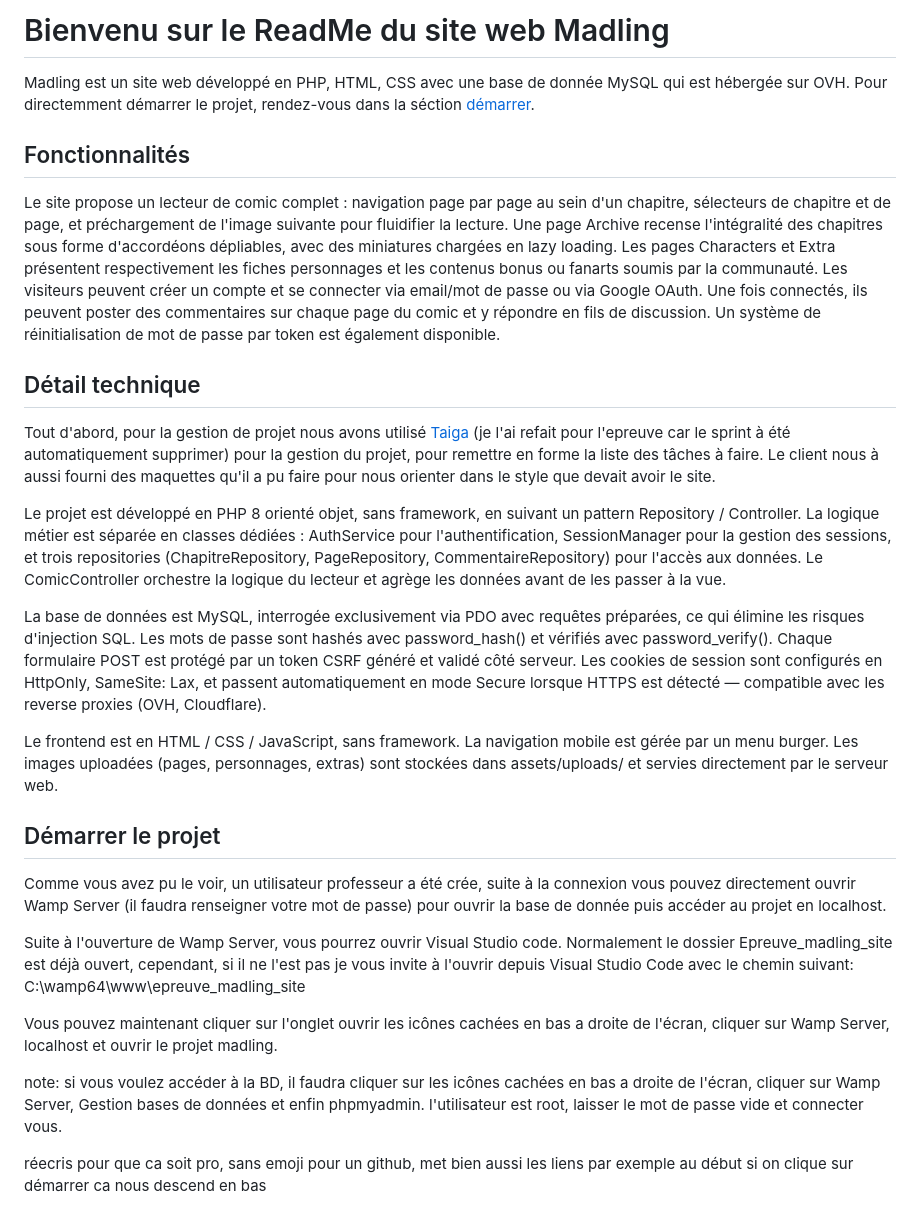
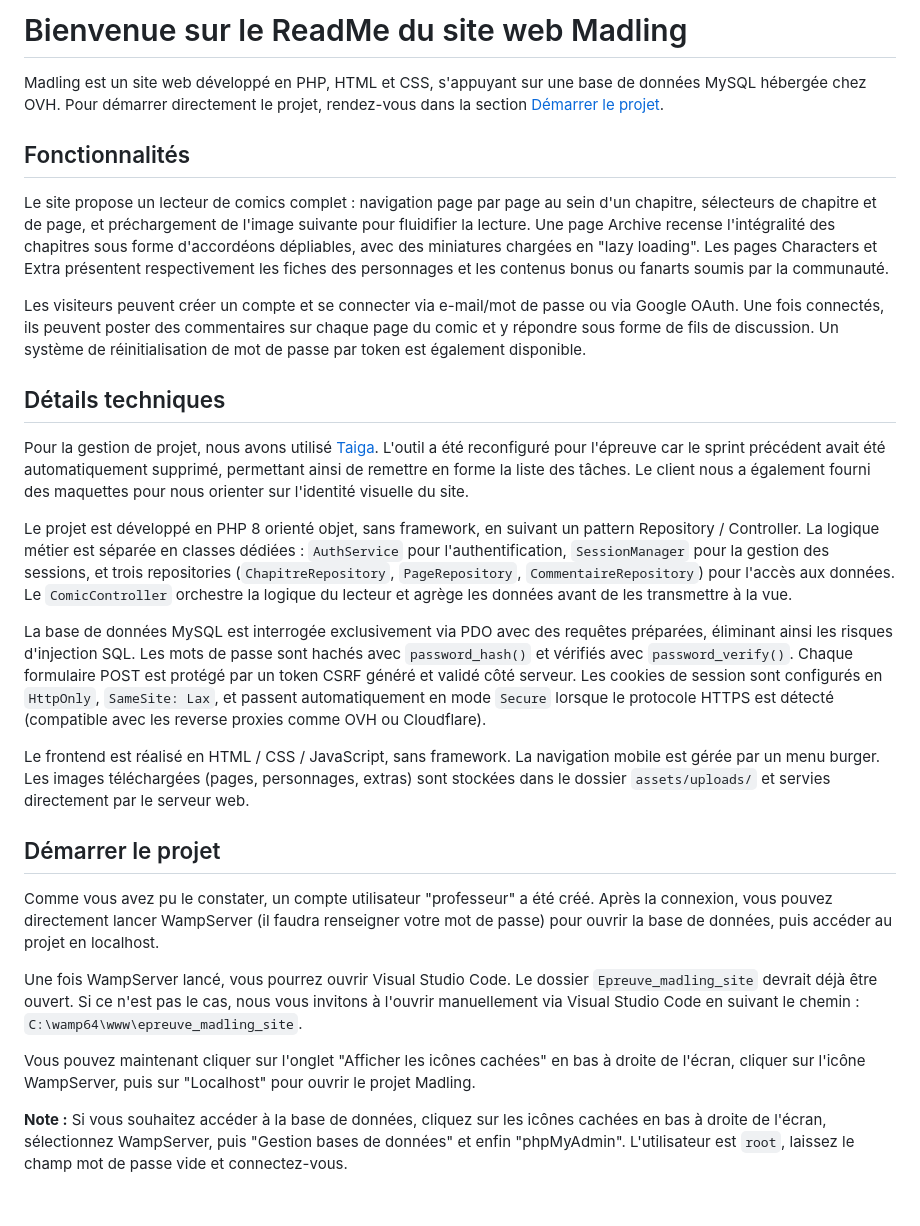
Before and after one commit to Nawrb/Madling, a Markdown page: README.md, the part around the change. Rendered like a GitHub page.

```diff
--- a/README.md
+++ b/README.md
@@ -1,31 +1,29 @@
-# Bienvenu sur le ReadMe du site web Madling
+# Bienvenue sur le ReadMe du site web Madling
 
-Madling est un site web développé en PHP, HTML, CSS avec une base de donnée MySQL qui est hébergée sur OVH. Pour directemment démarrer le projet, rendez-vous dans la séction [démarrer](#Démarrer-le-projet).
+Madling est un site web développé en PHP, HTML et CSS, s'appuyant sur une base de données MySQL hébergée chez OVH. Pour démarrer directement le projet, rendez-vous dans la section [Démarrer le projet](#démarrer-le-projet).
 
 ## Fonctionnalités
 
-Le site propose un lecteur de comic complet : navigation page par page au sein d'un chapitre, sélecteurs de chapitre et de page, et préchargement de l'image suivante pour fluidifier la lecture. Une page Archive recense l'intégralité des chapitres sous forme d'accordéons dépliables, avec des miniatures chargées en lazy loading. Les pages Characters et Extra présentent respectivement les fiches personnages et les contenus bonus ou fanarts soumis par la communauté.
-Les visiteurs peuvent créer un compte et se connecter via email/mot de passe ou via Google OAuth. Une fois connectés, ils peuvent poster des commentaires sur chaque page du comic et y répondre en fils de discussion. Un système de réinitialisation de mot de passe par token est également disponible.
+Le site propose un lecteur de comics complet : navigation page par page au sein d'un chapitre, sélecteurs de chapitre et de page, et préchargement de l'image suivante pour fluidifier la lecture. Une page Archive recense l'intégralité des chapitres sous forme d'accordéons dépliables, avec des miniatures chargées en "lazy loading". Les pages Characters et Extra présentent respectivement les fiches des personnages et les contenus bonus ou fanarts soumis par la communauté.
 
-## Détail technique
+Les visiteurs peuvent créer un compte et se connecter via e-mail/mot de passe ou via Google OAuth. Une fois connectés, ils peuvent poster des commentaires sur chaque page du comic et y répondre sous forme de fils de discussion. Un système de réinitialisation de mot de passe par token est également disponible.
 
-Tout d'abord, pour la gestion de projet nous avons utilisé [Taiga](https://tree.taiga.io/project/nawrb-madling-comic/taskboard/madling-remake) (je l'ai refait pour l'epreuve car le sprint à été automatiquement supprimer) pour la gestion du projet, pour remettre en forme la liste des tâches à faire. Le client nous à aussi fourni des maquettes qu'il a pu faire pour nous orienter dans le style que devait avoir le site.
+## Détails techniques
 
-Le projet est développé en PHP 8 orienté objet, sans framework, en suivant un pattern Repository / Controller. La logique métier est séparée en classes dédiées : AuthService pour l'authentification, SessionManager pour la gestion des sessions, et trois repositories (ChapitreRepository, PageRepository, CommentaireRepository) pour l'accès aux données. Le ComicController orchestre la logique du lecteur et agrège les données avant de les passer à la vue.
+Pour la gestion de projet, nous avons utilisé [Taiga](https://tree.taiga.io/project/nawrb-madling-comic/taskboard/madling-remake). L'outil a été reconfiguré pour l'épreuve car le sprint précédent avait été automatiquement supprimé, permettant ainsi de remettre en forme la liste des tâches. Le client nous a également fourni des maquettes pour nous orienter sur l'identité visuelle du site.
 
-La base de données est MySQL, interrogée exclusivement via PDO avec requêtes préparées, ce qui élimine les risques d'injection SQL. Les mots de passe sont hashés avec password_hash() et vérifiés avec password_verify(). Chaque formulaire POST est protégé par un token CSRF généré et validé côté serveur. Les cookies de session sont configurés en HttpOnly, SameSite: Lax, et passent automatiquement en mode Secure lorsque HTTPS est détecté — compatible avec les reverse proxies (OVH, Cloudflare).
+Le projet est développé en PHP 8 orienté objet, sans framework, en suivant un pattern Repository / Controller. La logique métier est séparée en classes dédiées : `AuthService` pour l'authentification, `SessionManager` pour la gestion des sessions, et trois repositories (`ChapitreRepository`, `PageRepository`, `CommentaireRepository`) pour l'accès aux données. Le `ComicController` orchestre la logique du lecteur et agrège les données avant de les transmettre à la vue.
 
-Le frontend est en HTML / CSS / JavaScript, sans framework. La navigation mobile est gérée par un menu burger. Les images uploadées (pages, personnages, extras) sont stockées dans assets/uploads/ et servies directement par le serveur web.
+La base de données MySQL est interrogée exclusivement via PDO avec des requêtes préparées, éliminant ainsi les risques d'injection SQL. Les mots de passe sont hachés avec `password_hash()` et vérifiés avec `password_verify()`. Chaque formulaire POST est protégé par un token CSRF généré et validé côté serveur. Les cookies de session sont configurés en `HttpOnly`, `SameSite: Lax`, et passent automatiquement en mode `Secure` lorsque le protocole HTTPS est détecté (compatible avec les reverse proxies comme OVH ou Cloudflare).
+
+Le frontend est réalisé en HTML / CSS / JavaScript, sans framework. La navigation mobile est gérée par un menu burger. Les images téléchargées (pages, personnages, extras) sont stockées dans le dossier `assets/uploads/` et servies directement par le serveur web.
 
 ## Démarrer le projet
 
-Comme vous avez pu le voir, un utilisateur professeur a été crée, suite à la connexion vous pouvez directement ouvrir Wamp Server (il faudra renseigner votre mot de passe) pour ouvrir la base de donnée puis accéder au projet en localhost.
+Comme vous avez pu le constater, un compte utilisateur "professeur" a été créé. Après la connexion, vous pouvez directement lancer WampServer (il faudra renseigner votre mot de passe) pour ouvrir la base de données, puis accéder au projet en localhost.
 
-Suite à l'ouverture de Wamp Server, vous pourrez ouvrir Visual Studio code. Normalement le dossier Epreuve_madling_site est déjà ouvert, cependant, si il ne l'est pas je vous invite à l'ouvrir depuis Visual Studio Code avec le chemin suivant: C:\wamp64\www\epreuve_madling_site
+Une fois WampServer lancé, vous pourrez ouvrir Visual Studio Code. Le dossier `Epreuve_madling_site` devrait déjà être ouvert. Si ce n'est pas le cas, nous vous invitons à l'ouvrir manuellement via Visual Studio Code en suivant le chemin : `C:\wamp64\www\epreuve_madling_site`.
 
-Vous pouvez maintenant cliquer sur l'onglet ouvrir les icônes cachées en bas a droite de l'écran, cliquer sur Wamp Server, localhost et ouvrir le projet madling.
+Vous pouvez maintenant cliquer sur l'onglet "Afficher les icônes cachées" en bas à droite de l'écran, cliquer sur l'icône WampServer, puis sur "Localhost" pour ouvrir le projet Madling.
 
-note: si vous voulez accéder à la BD, il faudra cliquer sur les icônes cachées en bas a droite de l'écran, cliquer sur Wamp Server, Gestion bases de données et enfin phpmyadmin. l'utilisateur est root, laisser le mot de passe vide et connecter vous.
-
-
-réecris pour que ca soit pro, sans emoji pour un github, met bien aussi les liens par exemple au début si on clique sur démarrer ca nous descend en bas
+**Note :** Si vous souhaitez accéder à la base de données, cliquez sur les icônes cachées en bas à droite de l'écran, sélectionnez WampServer, puis "Gestion bases de données" et enfin "phpMyAdmin". L'utilisateur est `root`, laissez le champ mot de passe vide et connectez-vous.
```
